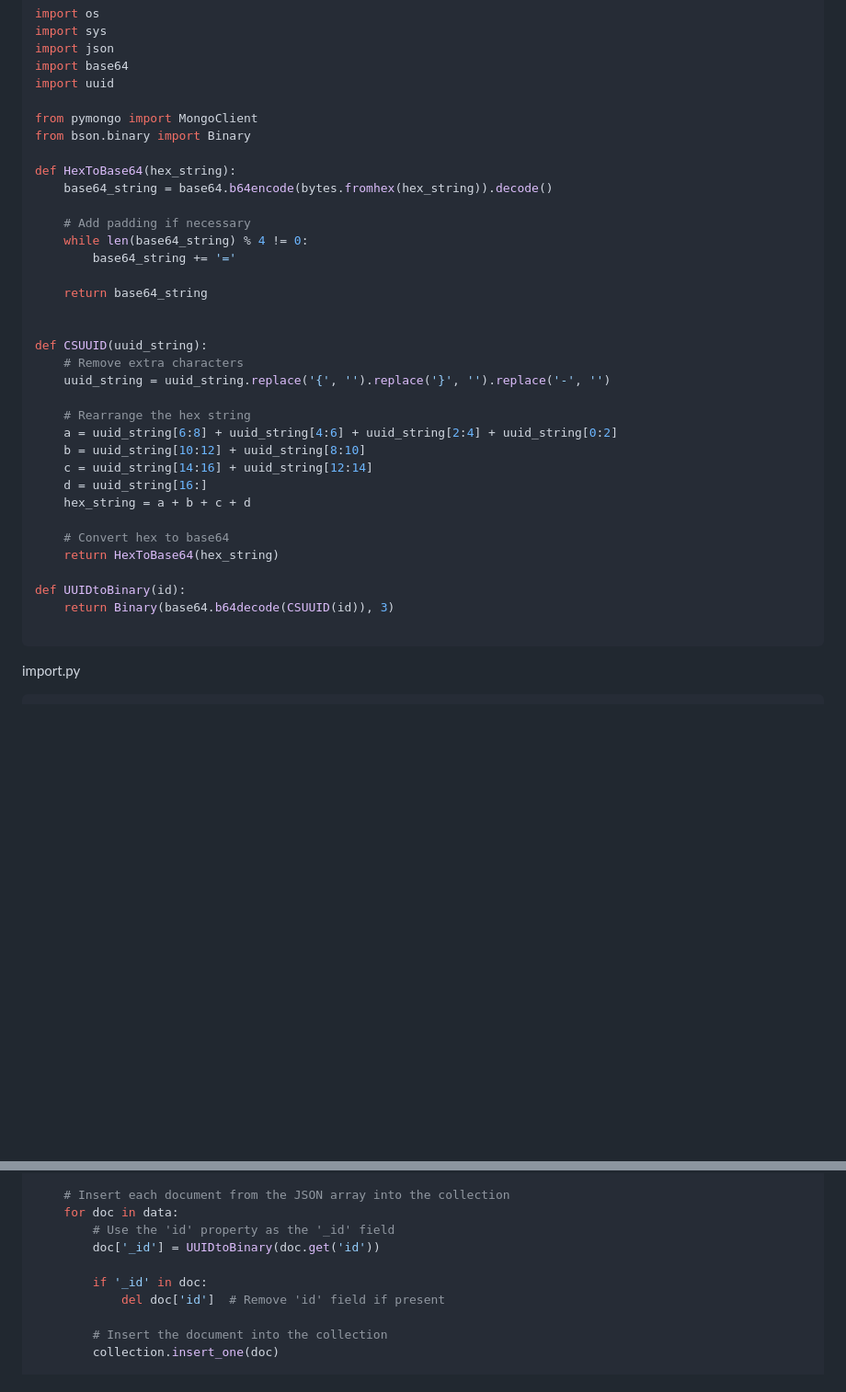
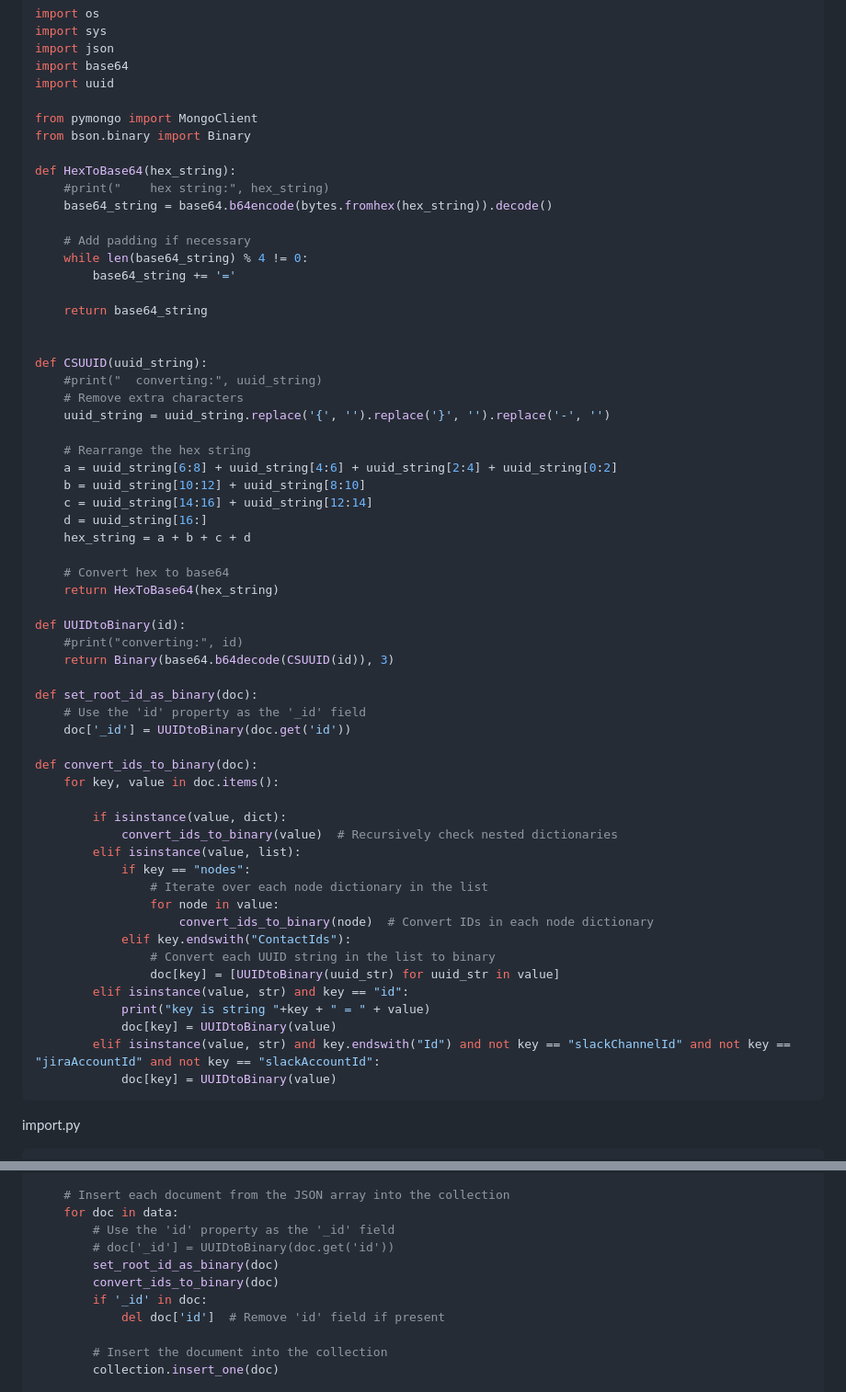
Before and after one commit to juniormayhe/Scripts, a Markdown page: mongodb/readme.md, 2 parts joined by grey strips. Shown at 92% size. GitHub-like rendering; blank space fills up the shorter version.

````diff
--- a/mongodb/readme.md
+++ b/mongodb/readme.md
@@ -246,6 +246,7 @@ from pymongo import MongoClient
 from bson.binary import Binary
 
 def HexToBase64(hex_string):
+    #print("    hex string:", hex_string)
     base64_string = base64.b64encode(bytes.fromhex(hex_string)).decode()
 
     # Add padding if necessary
@@ -256,6 +257,7 @@ def HexToBase64(hex_string):
 
 
 def CSUUID(uuid_string):
+    #print("  converting:", uuid_string)
     # Remove extra characters
     uuid_string = uuid_string.replace('{', '').replace('}', '').replace('-', '')
 
@@ -270,8 +272,31 @@ def CSUUID(uuid_string):
     return HexToBase64(hex_string)
 
 def UUIDtoBinary(id):
+    #print("converting:", id)
     return Binary(base64.b64decode(CSUUID(id)), 3)
 
+def set_root_id_as_binary(doc):
+    # Use the 'id' property as the '_id' field
+    doc['_id'] = UUIDtoBinary(doc.get('id'))
+
+def convert_ids_to_binary(doc):
+    for key, value in doc.items():
+
+        if isinstance(value, dict):
+            convert_ids_to_binary(value)  # Recursively check nested dictionaries
+        elif isinstance(value, list):
+            if key == "nodes":
+                # Iterate over each node dictionary in the list
+                for node in value:
+                    convert_ids_to_binary(node)  # Convert IDs in each node dictionary
+            elif key.endswith("ContactIds"):
+                # Convert each UUID string in the list to binary
+                doc[key] = [UUIDtoBinary(uuid_str) for uuid_str in value]
+        elif isinstance(value, str) and key == "id":
+            print("key is string "+key + " = " + value)
+            doc[key] = UUIDtoBinary(value)
+        elif isinstance(value, str) and key.endswith("Id") and not key == "slackChannelId" and not key == "jiraAccountId" and not key == "slackAccountId":
+            doc[key] = UUIDtoBinary(value)
 ```
 
 import.py
@@ -307,8 +332,9 @@ def add_documents(file_path):
     # Insert each document from the JSON array into the collection
     for doc in data:
         # Use the 'id' property as the '_id' field
-        doc['_id'] = UUIDtoBinary(doc.get('id'))
-
+        # doc['_id'] = UUIDtoBinary(doc.get('id'))
+        set_root_id_as_binary(doc)
+        convert_ids_to_binary(doc)
         if '_id' in doc:
             del doc['id']  # Remove 'id' field if present
 
````
